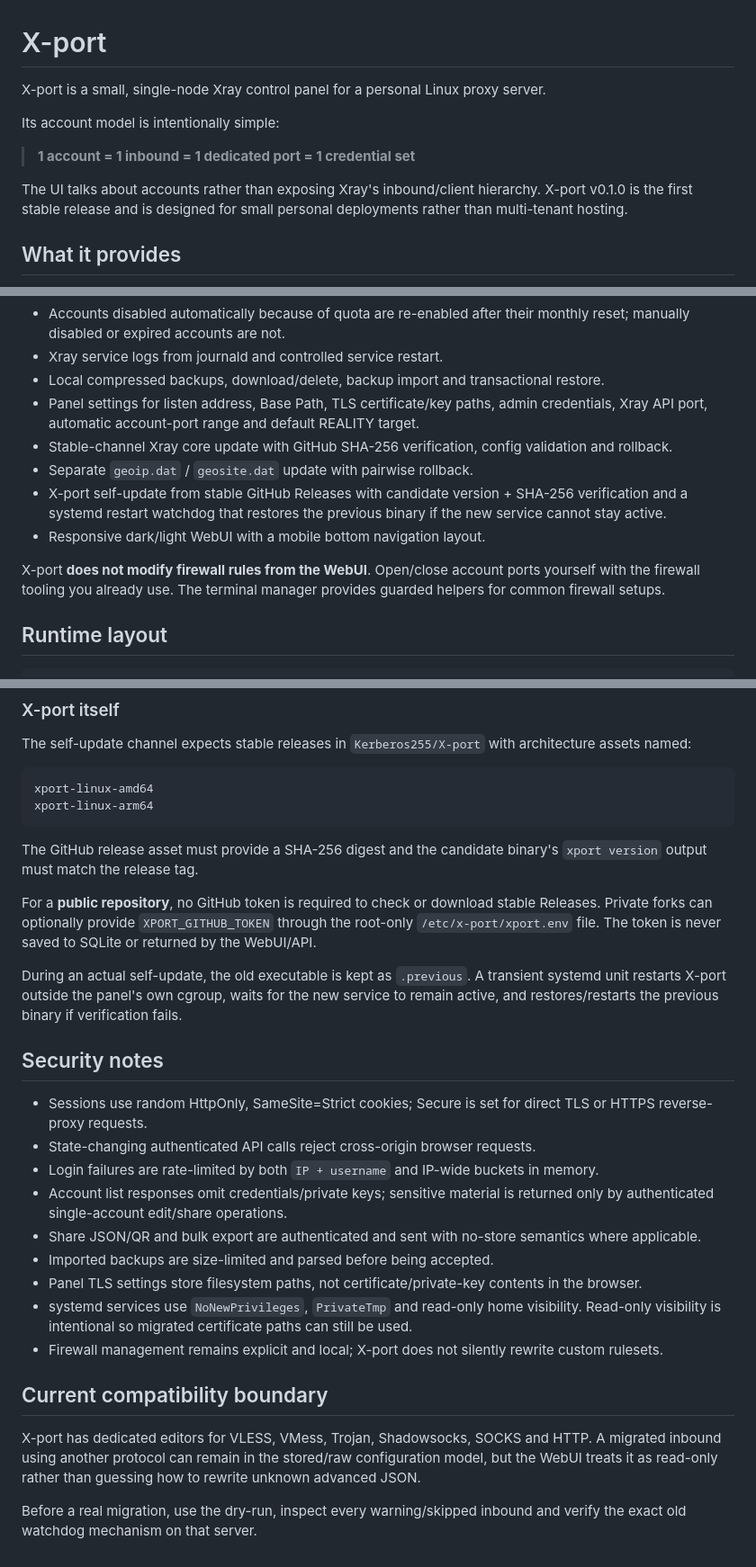
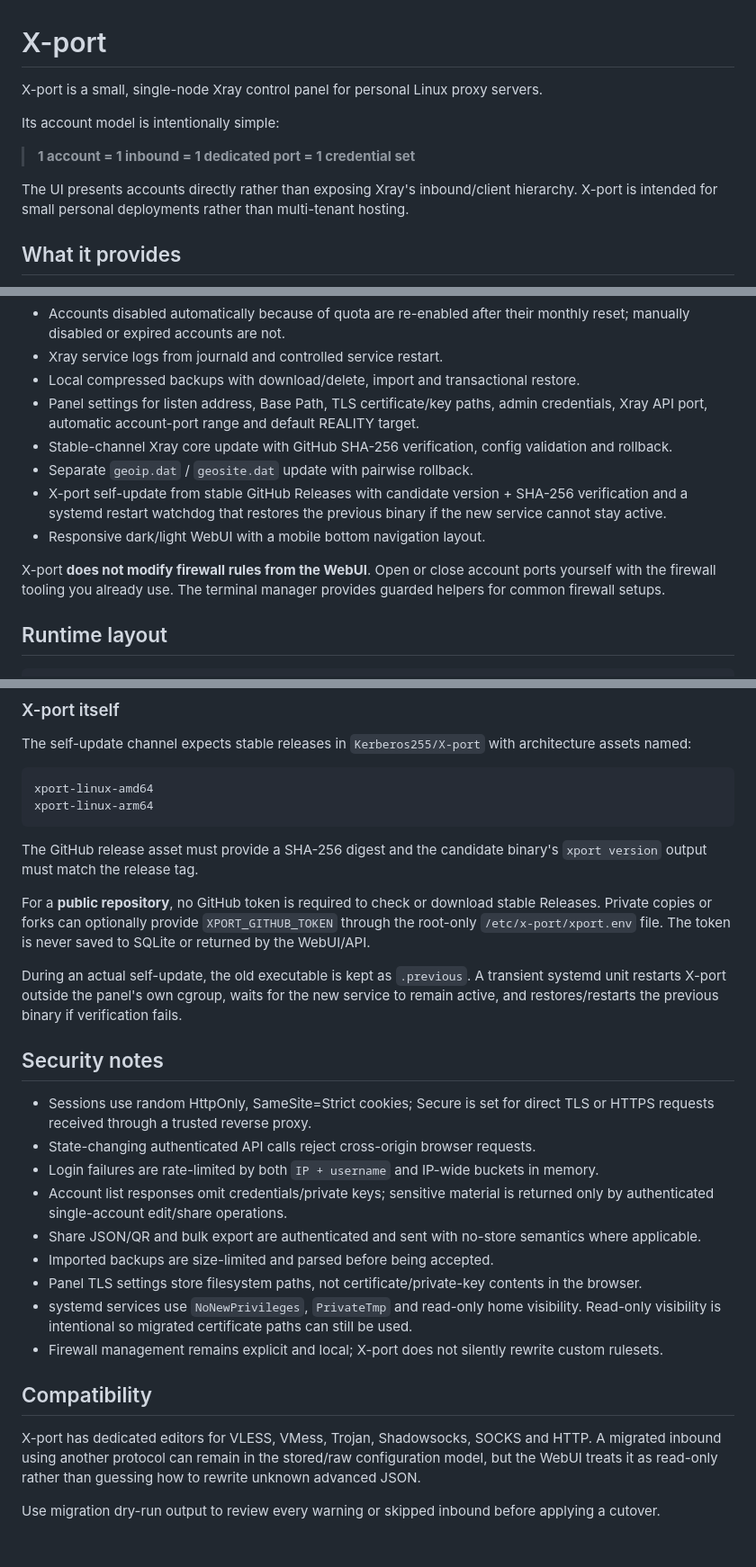
Before and after one commit to Kerberos255/X-port, a Markdown page: README.md, 3 parts joined by grey strips. Shown at 90% size. GitHub-like rendering.

Commit message:
docs: polish README for public release

```diff
--- a/README.md
+++ b/README.md
@@ -1,12 +1,12 @@
 # X-port
 
-X-port is a small, single-node Xray control panel for a personal Linux proxy server.
+X-port is a small, single-node Xray control panel for personal Linux proxy servers.
 
 Its account model is intentionally simple:
 
 > **1 account = 1 inbound = 1 dedicated port = 1 credential set**
 
-The UI talks about accounts rather than exposing Xray's inbound/client hierarchy. X-port v0.1.0 is the first stable release and is designed for small personal deployments rather than multi-tenant hosting.
+The UI presents accounts directly rather than exposing Xray's inbound/client hierarchy. X-port is intended for small personal deployments rather than multi-tenant hosting.
 
 ## What it provides
 
@@ -22,14 +22,14 @@ The UI talks about accounts rather than exposing Xray's inbound/client hierarchy
 - Optional **per-account monthly reset**. After entering a new month, the first runtime check resets current upload/download exactly once, so it still works if the server was offline on the first day. Lifetime traffic is preserved.
 - Accounts disabled automatically because of quota are re-enabled after their monthly reset; manually disabled or expired accounts are not.
 - Xray service logs from journald and controlled service restart.
-- Local compressed backups, download/delete, backup import and transactional restore.
+- Local compressed backups with download/delete, import and transactional restore.
 - Panel settings for listen address, Base Path, TLS certificate/key paths, admin credentials, Xray API port, automatic account-port range and default REALITY target.
 - Stable-channel Xray core update with GitHub SHA-256 verification, config validation and rollback.
 - Separate `geoip.dat` / `geosite.dat` update with pairwise rollback.
 - X-port self-update from stable GitHub Releases with candidate version + SHA-256 verification and a systemd restart watchdog that restores the previous binary if the new service cannot stay active.
 - Responsive dark/light WebUI with a mobile bottom navigation layout.
 
-X-port **does not modify firewall rules from the WebUI**. Open/close account ports yourself with the firewall tooling you already use. The terminal manager provides guarded helpers for common firewall setups.
+X-port **does not modify firewall rules from the WebUI**. Open or close account ports yourself with the firewall tooling you already use. The terminal manager provides guarded helpers for common firewall setups.
 
 ## Runtime layout
 
@@ -168,13 +166,13 @@ xport-linux-arm64
 
 The GitHub release asset must provide a SHA-256 digest and the candidate binary's `xport version` output must match the release tag.
 
-For a **public repository**, no GitHub token is required to check or download stable Releases. Private forks can optionally provide `XPORT_GITHUB_TOKEN` through the root-only `/etc/x-port/xport.env` file. The token is never saved to SQLite or returned by the WebUI/API.
+For a **public repository**, no GitHub token is required to check or download stable Releases. Private copies or forks can optionally provide `XPORT_GITHUB_TOKEN` through the root-only `/etc/x-port/xport.env` file. The token is never saved to SQLite or returned by the WebUI/API.
 
 During an actual self-update, the old executable is kept as `.previous`. A transient systemd unit restarts X-port outside the panel's own cgroup, waits for the new service to remain active, and restores/restarts the previous binary if verification fails.
 
 ## Security notes
 
-- Sessions use random HttpOnly, SameSite=Strict cookies; Secure is set for direct TLS or HTTPS reverse-proxy requests.
+- Sessions use random HttpOnly, SameSite=Strict cookies; Secure is set for direct TLS or HTTPS requests received through a trusted reverse proxy.
 - State-changing authenticated API calls reject cross-origin browser requests.
 - Login failures are rate-limited by both `IP + username` and IP-wide buckets in memory.
 - Account list responses omit credentials/private keys; sensitive material is returned only by authenticated single-account edit/share operations.
@@ -184,8 +182,8 @@ During an actual self-update, the old executable is kept as `.previous`. A trans
 - systemd services use `NoNewPrivileges`, `PrivateTmp` and read-only home visibility. Read-only visibility is intentional so migrated certificate paths can still be used.
 - Firewall management remains explicit and local; X-port does not silently rewrite custom rulesets.
 
-## Current compatibility boundary
+## Compatibility
 
 X-port has dedicated editors for VLESS, VMess, Trojan, Shadowsocks, SOCKS and HTTP. A migrated inbound using another protocol can remain in the stored/raw configuration model, but the WebUI treats it as read-only rather than guessing how to rewrite unknown advanced JSON.
 
-Before a real migration, use the dry-run, inspect every warning/skipped inbound and verify the exact old watchdog mechanism on that server.
+Use migration dry-run output to review every warning or skipped inbound before applying a cutover.
```
Also changed, not shown: other parts of README.md (+3 -5 lines).
